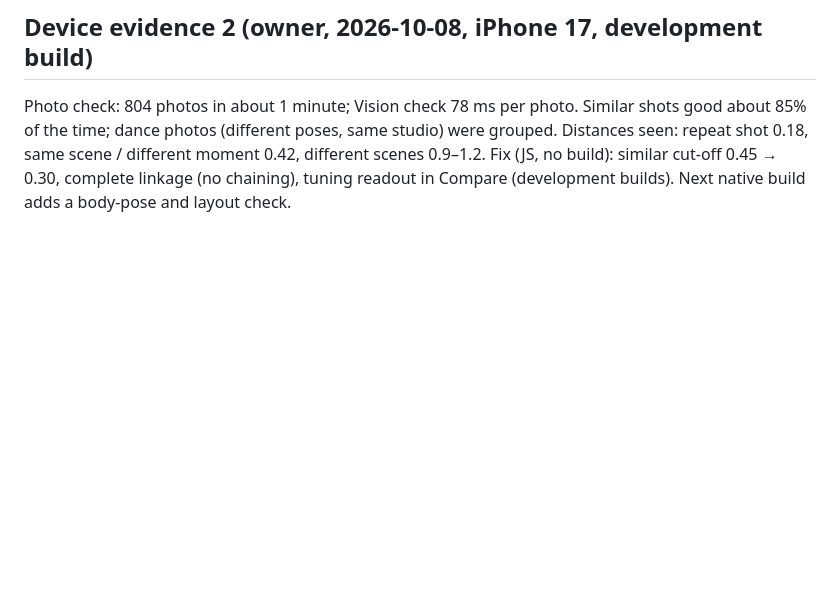
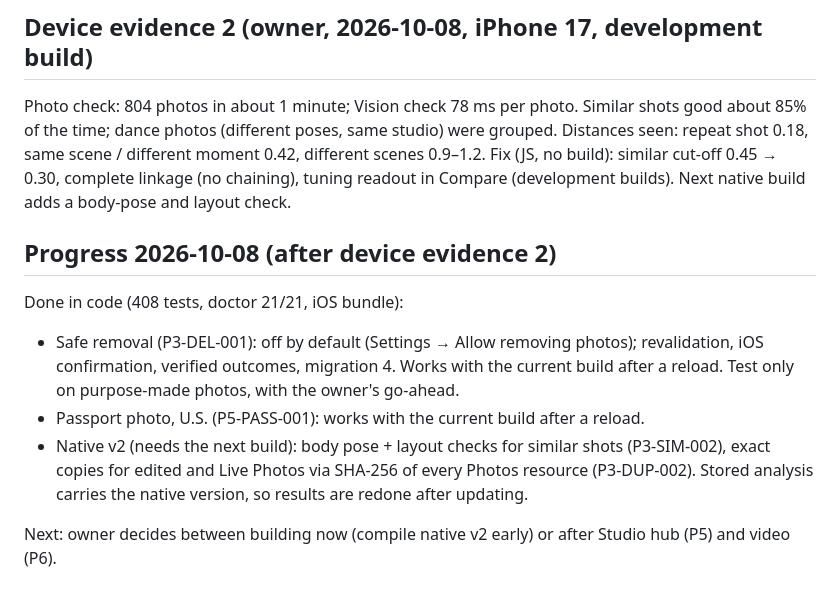
Before and after one commit to SairamBhargav/MediaCare, a Markdown page: STATUS.md, the part around the change. Drawn GitHub-style; blank space fills up the shorter version.

Commit message:
STATUS: Phase 3 complete in code, passport done; build decision pending
Co-Authored-By: Claude Opus 5.5 <noreply@anthropic.com>

```diff
--- a/STATUS.md
+++ b/STATUS.md
@@ -107,3 +107,13 @@ EAS development build (free tier) compiled the MediaAnalysis native module on th
 ## Device evidence 2 (owner, 2026-10-08, iPhone 17, development build)
 
 Photo check: 804 photos in about 1 minute; Vision check 78 ms per photo. Similar shots good about 85% of the time; dance photos (different poses, same studio) were grouped. Distances seen: repeat shot 0.18, same scene / different moment 0.42, different scenes 0.9–1.2. Fix (JS, no build): similar cut-off 0.45 → 0.30, complete linkage (no chaining), tuning readout in Compare (development builds). Next native build adds a body-pose and layout check.
+
+## Progress 2026-10-08 (after device evidence 2)
+
+Done in code (408 tests, doctor 21/21, iOS bundle):
+
+- Safe removal (P3-DEL-001): off by default (Settings → Allow removing photos); revalidation, iOS confirmation, verified outcomes, migration 4. Works with the current build after a reload. Test only on purpose-made photos, with the owner's go-ahead.
+- Passport photo, U.S. (P5-PASS-001): works with the current build after a reload.
+- Native v2 (needs the next build): body pose + layout checks for similar shots (P3-SIM-002), exact copies for edited and Live Photos via SHA-256 of every Photos resource (P3-DUP-002). Stored analysis carries the native version, so results are redone after updating.
+
+Next: owner decides between building now (compile native v2 early) or after Studio hub (P5) and video (P6).
```
